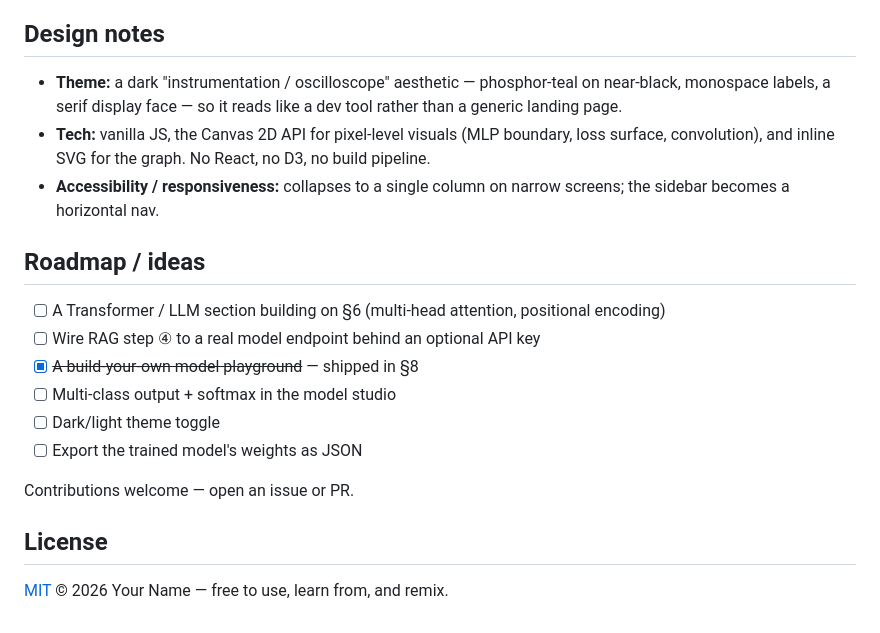
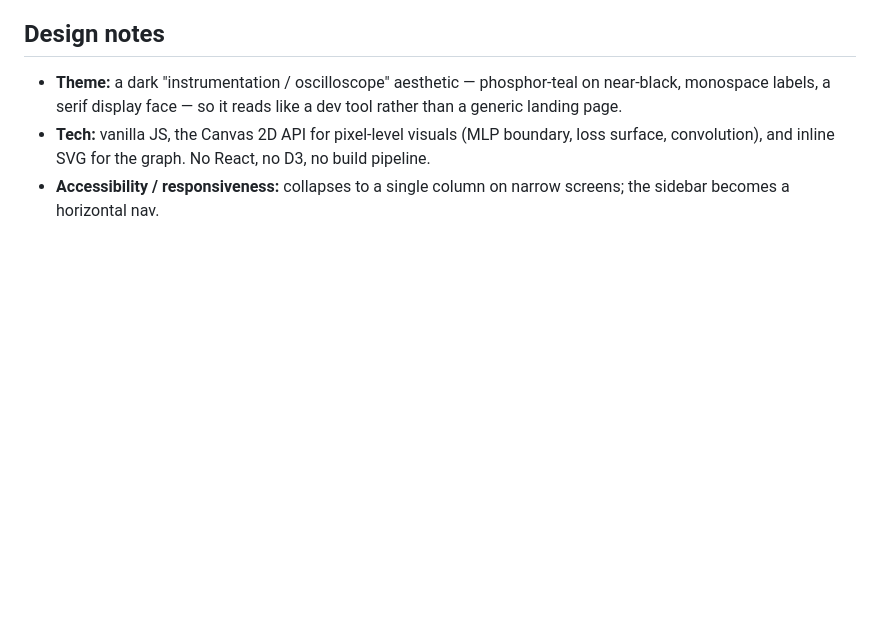
Before and after one commit to aadhisureshgsb/neuralworks, a Markdown page: README.md, the part around the change. GitHub-like rendering; blank space fills up the shorter version.

```diff
--- a/README.md
+++ b/README.md
@@ -100,18 +100,3 @@ Each visualizer is a self-contained IIFE that owns its DOM subtree. `main.js` an
 - **Theme:** a dark "instrumentation / oscilloscope" aesthetic — phosphor-teal on near-black, monospace labels, a serif display face — so it reads like a dev tool rather than a generic landing page.
 - **Tech:** vanilla JS, the Canvas 2D API for pixel-level visuals (MLP boundary, loss surface, convolution), and inline SVG for the graph. No React, no D3, no build pipeline.
 - **Accessibility / responsiveness:** collapses to a single column on narrow screens; the sidebar becomes a horizontal nav.
-
-## Roadmap / ideas
-
-- [ ] A Transformer / LLM section building on §6 (multi-head attention, positional encoding)
-- [ ] Wire RAG step ④ to a real model endpoint behind an optional API key
-- [x] ~~A build-your-own model playground~~ — shipped in §8
-- [ ] Multi-class output + softmax in the model studio
-- [ ] Dark/light theme toggle
-- [ ] Export the trained model's weights as JSON
-
-Contributions welcome — open an issue or PR.
-
-## License
-
-[MIT](LICENSE) © 2026 Your Name — free to use, learn from, and remix.
```
